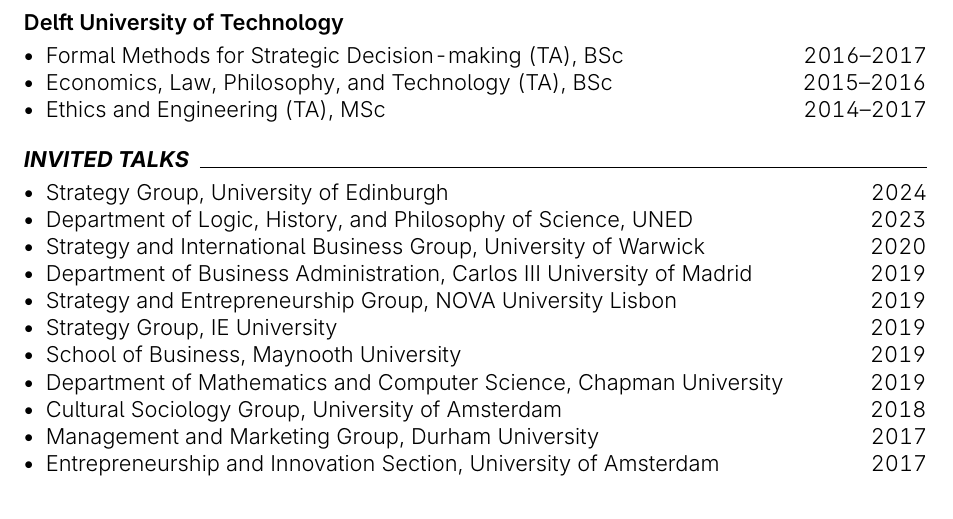
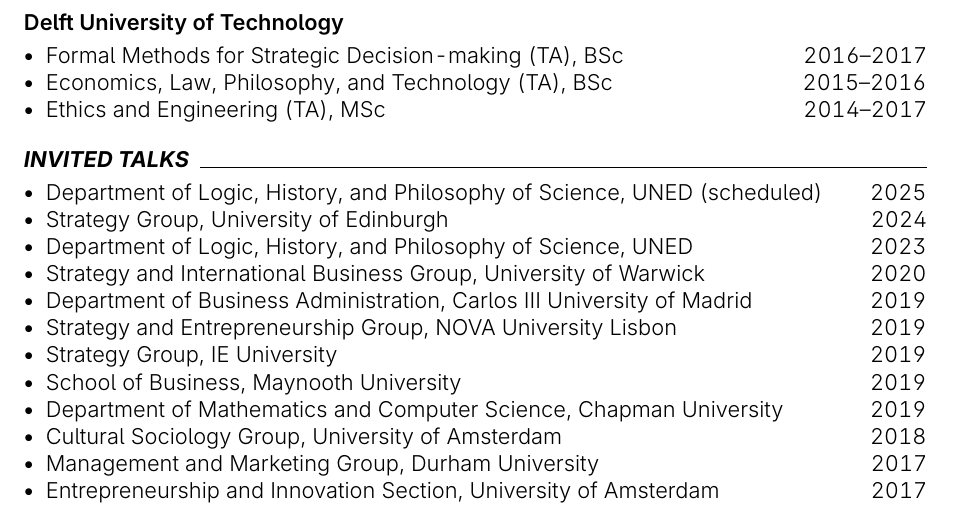
Before and after one commit to piazzai/piazzai.github.io, a LaTeX CV (cv.tex): part of page 2 of 4, cut so that both start at the same text. Compiled offline with pdfLaTeX.

Commit message:
Add scheduled talk

```diff
--- a/cv.tex
+++ b/cv.tex
@@ -145,6 +145,7 @@
 \cvsection{Invited talks}
 
 \begin{cvlines}
+    \cvline{Department of Logic, History, and Philosophy of Science}{UNED (scheduled)}{2025}
     \cvline{Strategy Group}{University of Edinburgh}{2024}
     \cvline{Department of Logic, History, and Philosophy of Science}{UNED}{2023}
     \cvline{Strategy and International Business Group}{University of Warwick}{2020}
```
